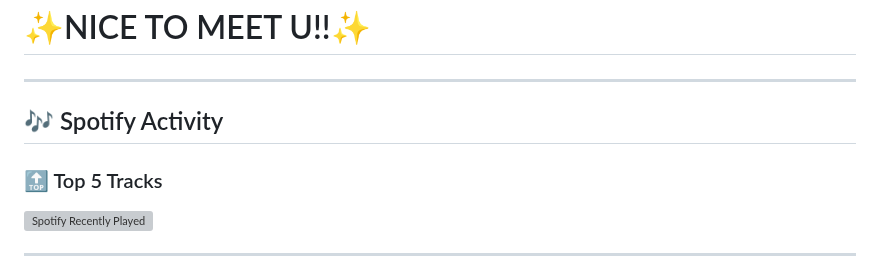
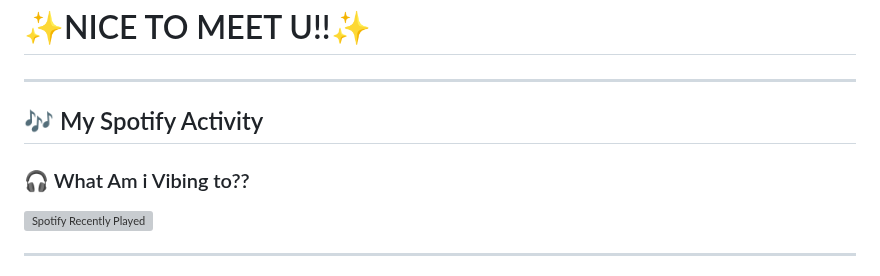
Before and after one commit to wixxxx27/wixxxx27, a Markdown page: README.md, the part around one of its changes. Rendered like a GitHub page; grey boxes are pictures that could not be loaded.

Commit message:
up

```diff
--- a/README.md
+++ b/README.md
@@ -36,9 +36,9 @@
 
 ---
 
-## 🎶 Spotify Activity
+## 🎶 My Spotify Activity
 
-### 🔝 Top 5 Tracks
+### 🎧 What Am i Vibing to??
 ![Spotify Recently Played](https://spotify-recently-played-readme.vercel.app/api?user=31pd4frj7bk5sknvaiciqeuvlobi&count=5)
 
 ---
```
Also changed, not shown: other parts of README.md (+1 -1 lines), img/memecoding(2).jpeg (added).
